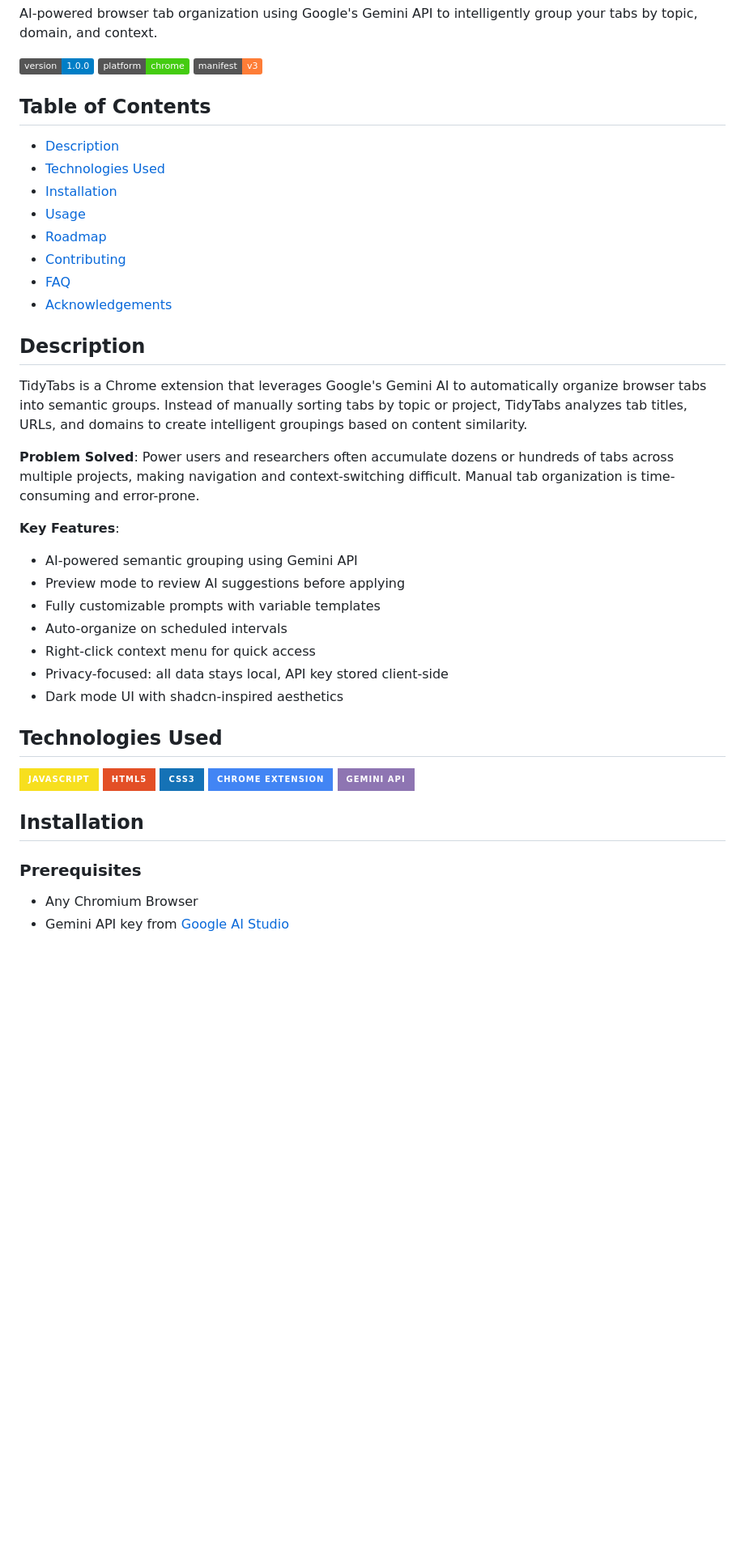
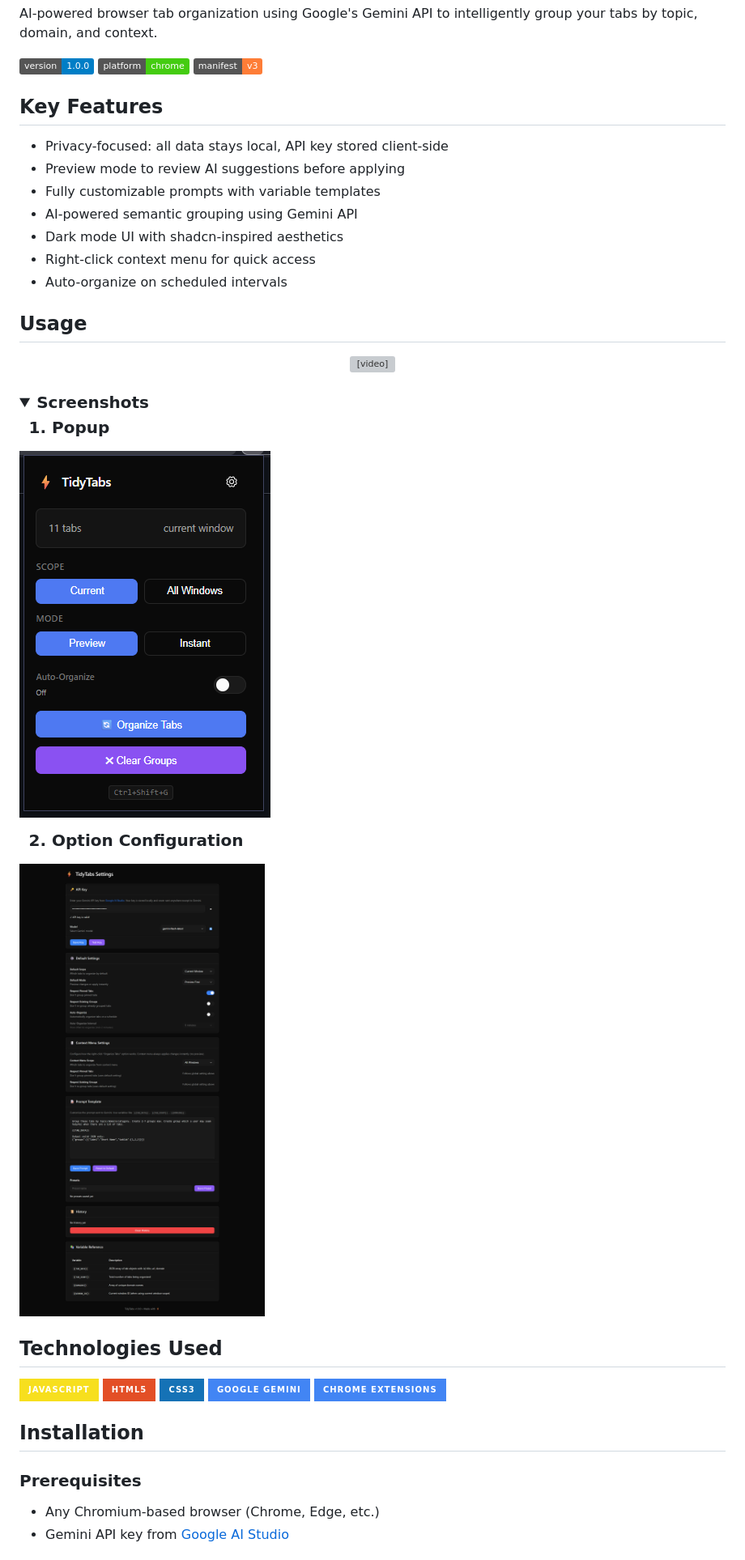
Before and after one commit to SpreadSheets600/TidyTabs, a Markdown page: README.md, the part around the change printed below. Shown: that part at 81% size. Drawn GitHub-style; pictures changed too: .github/screenshots/image-1.png (added), .github/screenshots/image-2.png (added); folded sections open; badges without logos; blank space fills up the shorter version; grey boxes are pictures that could not be loaded.

Commit message:
feat: updated readme

```diff
--- a/README.md
+++ b/README.md
@@ -6,45 +6,49 @@ AI-powered browser tab organization using Google's Gemini API to intelligently g
 ![Chrome Extension](https://img.shields.io/badge/platform-chrome-brightgreen)
 ![Manifest V3](https://img.shields.io/badge/manifest-v3-orange)
 
-## Table of Contents
+## Key Features
 
-- [Description](#description)
-- [Technologies Used](#technologies-used)
-- [Installation](#installation)
-- [Usage](#usage)
-- [Roadmap](#roadmap)
-- [Contributing](#contributing)
-- [FAQ](#faq)
-- [Acknowledgements](#acknowledgements)
-
-## Description
-
-TidyTabs is a Chrome extension that leverages Google's Gemini AI to automatically organize browser tabs into semantic groups. Instead of manually sorting tabs by topic or project, TidyTabs analyzes tab titles, URLs, and domains to create intelligent groupings based on content similarity.
-
-**Problem Solved**: Power users and researchers often accumulate dozens or hundreds of tabs across multiple projects, making navigation and context-switching difficult. Manual tab organization is time-consuming and error-prone.
-
-**Key Features**:
-
-- AI-powered semantic grouping using Gemini API
+- Privacy-focused: all data stays local, API key stored client-side
 - Preview mode to review AI suggestions before applying
 - Fully customizable prompts with variable templates
+- AI-powered semantic grouping using Gemini API
+- Dark mode UI with shadcn-inspired aesthetics
+- Right-click context menu for quick access
 - Auto-organize on scheduled intervals
-- Right-click context menu for quick access
-- Privacy-focused: all data stays local, API key stored client-side
-- Dark mode UI with shadcn-inspired aesthetics
+
+## Usage
+
+<p align="center">
+  <video src=".github/preview.mp4" width="500px" controls></video>
+</p>
+
+<h3>
+<details>
+<summary>Screenshots</summary>
+
+1. Popup
+
+![image-1](.github/screenshots/image-1.png)
+
+2. Option Configuration
+
+![image-1](.github/screenshots/image-2.png)
+
+</details>
+</h3>
 
 ## Technologies Used
 
 ![JavaScript](https://img.shields.io/badge/JavaScript-F7DF1E?style=for-the-badge&logo=javascript&logoColor=black)
 ![HTML5](https://img.shields.io/badge/HTML5-E34F26?style=for-the-badge&logo=html5&logoColor=white)
-![CSS3](https://img.shields.io/badge/CSS3-1572B6?style=for-the-badge&logo=css3&logoColor=white)
-![Chrome](https://img.shields.io/badge/Chrome_Extension-4285F4?style=for-the-badge&logo=googlechrome&logoColor=white)
-![Google AI](https://img.shields.io/badge/Gemini_API-8E75B2?style=for-the-badge&logo=google&logoColor=white)
+![CSS3](https://img.shields.io/badge/CSS3-1572B6?style=for-the-badge&logo=css&logoColor=white)
+![Google Gemini](https://img.shields.io/badge/Google%20Gemini-4285F4?style=for-the-badge&logo=google&logoColor=white)
+![Chrome Extensions](https://img.shields.io/badge/Chrome%20Extensions-4285F4?style=for-the-badge&logo=google-chrome&logoColor=white)
 
 ## Installation
 
 ### Prerequisites
 
-- Any Chromium Browser
+- Any Chromium-based browser (Chrome, Edge, etc.)
 - Gemini API key from [Google AI Studio](https://aistudio.google.com/apikey)
 
```
Also changed, not shown: other parts of README.md (+34 -137 lines), 1 other file.
